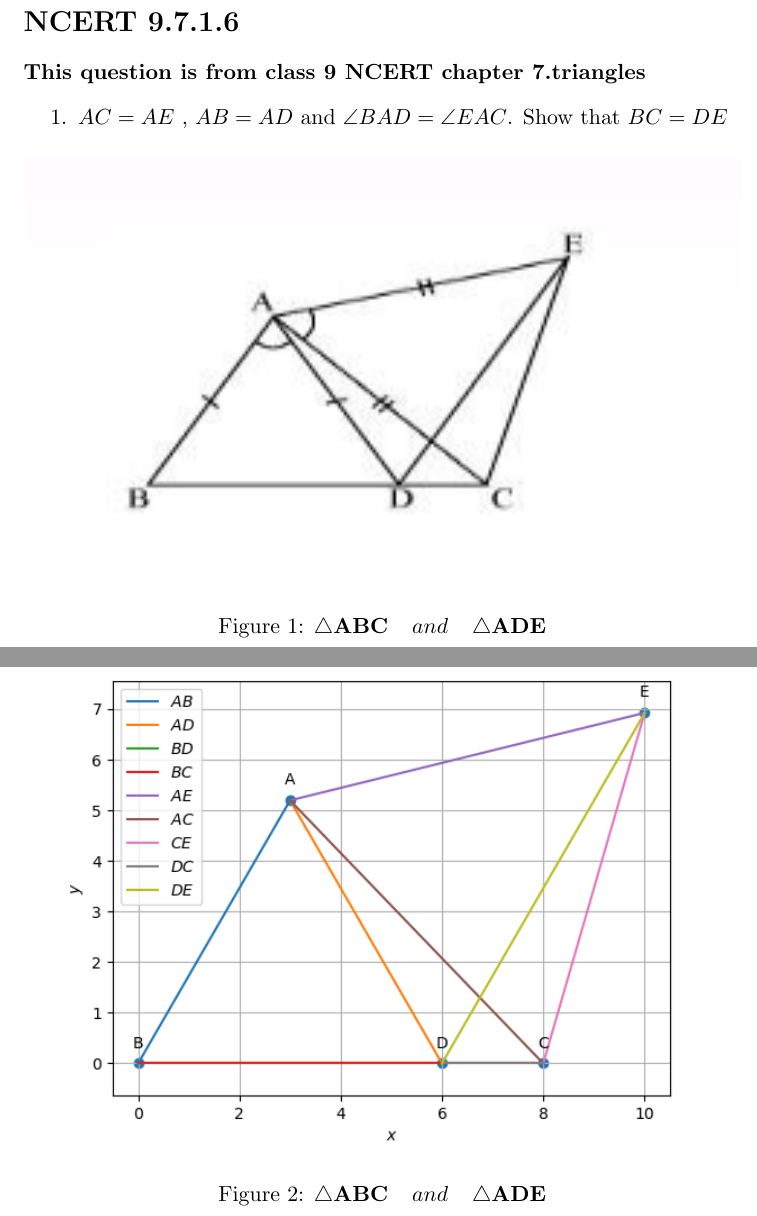
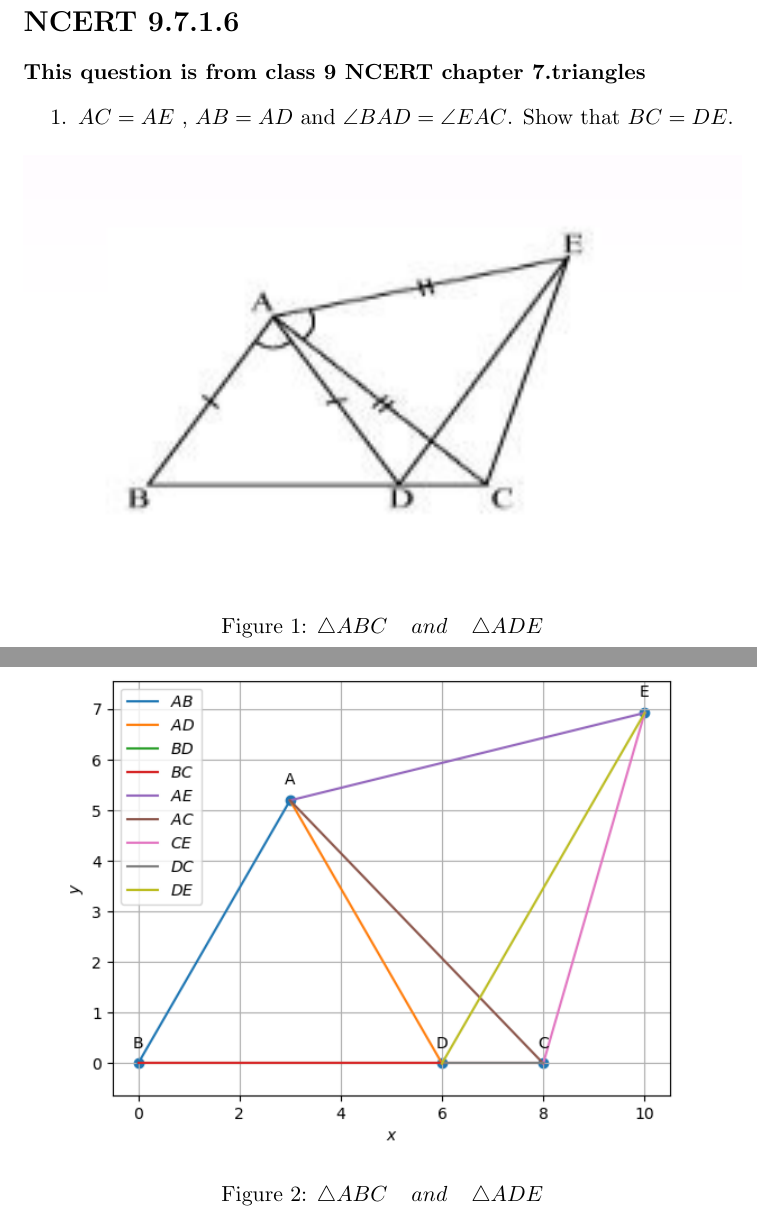
Before and after one commit to Padidapu-Bhargav/Module_2-Math, a LaTeX document (Math_computing/main.tex): two parts of pages 1 and 3 of 3, joined at a grey line, cut so that both start at the same text. Compiled offline with pdfLaTeX.

Commit message:
Add files via upload

```diff
--- a/Math_computing/main.tex
+++ b/Math_computing/main.tex
@@ -39,11 +39,11 @@
 
 \textbf{This question is from class 9 NCERT chapter 7.triangles}
 \begin{enumerate}
-\item $AC = AE$ , $AB = AD$ and $\angle BAD = \angle EAC$. Show that $BC = DE$
+\item $AC = AE$ , $AB = AD$ and $\angle BAD = \angle EAC$. Show that $BC = DE$.
 
 \begin{figure}[H]
     \includegraphics[width=\columnwidth]{figs/ABCDE.png}
-	\caption{$\triangle  \vec{ABC} \hspace{12pt} and \hspace{12pt} \triangle \vec{ADE}$}
+	\caption{$\triangle ABC \hspace{12pt} and \hspace{12pt} \triangle ADE $}
  \label{fig:fig1}
 \end{figure}
 \pagebreak
@@ -72,7 +72,7 @@ $\therefore$ By, joining these points the required figure will be formed.
 \end{enumerate}
 \begin{figure}[H]
     \includegraphics[width=\columnwidth]{figs/Final_python.png}
-	\caption{$\triangle \vec{ABC} \hspace{12pt} and \hspace{12pt} \triangle \vec{ADE}$}
+	\caption{$\triangle ABC \hspace{12pt} and \hspace{12pt} \triangle ADE$}
     \label{fig:fig2}
 \end{figure}
 \end{enumerate}
```
Also changed, not shown: Math_computing/main.pdf.
